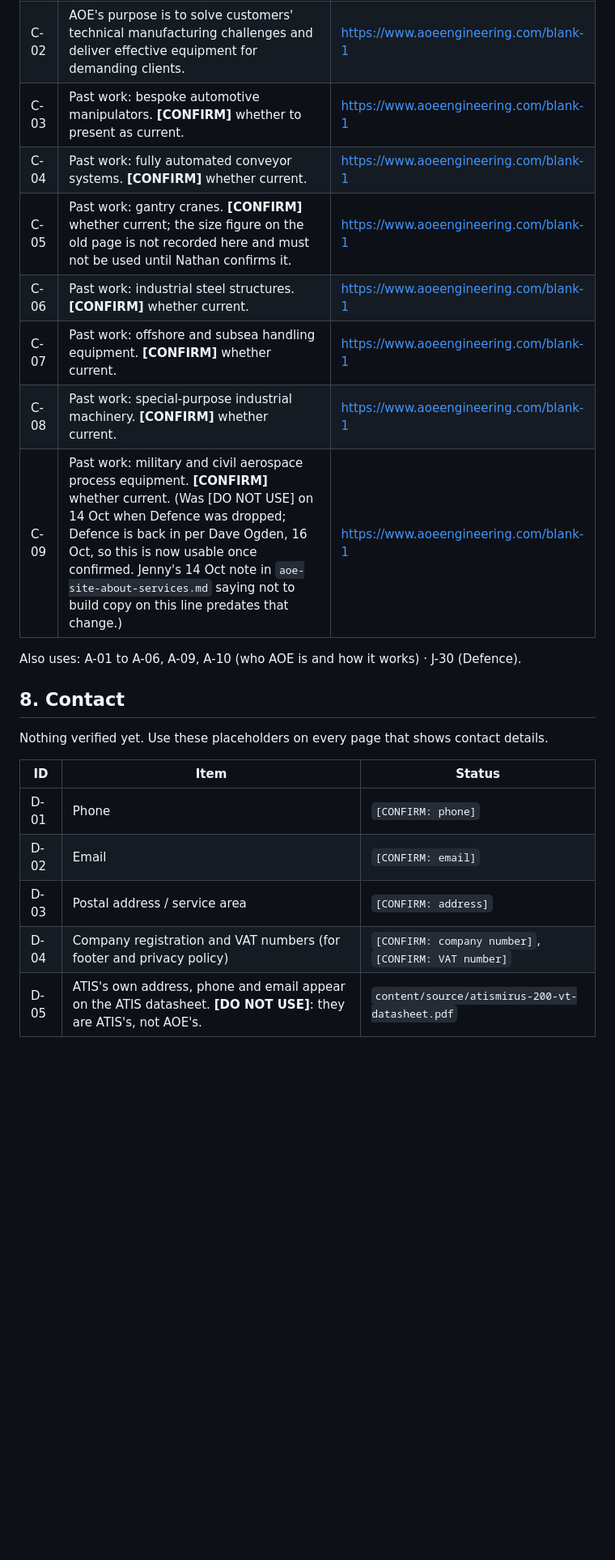
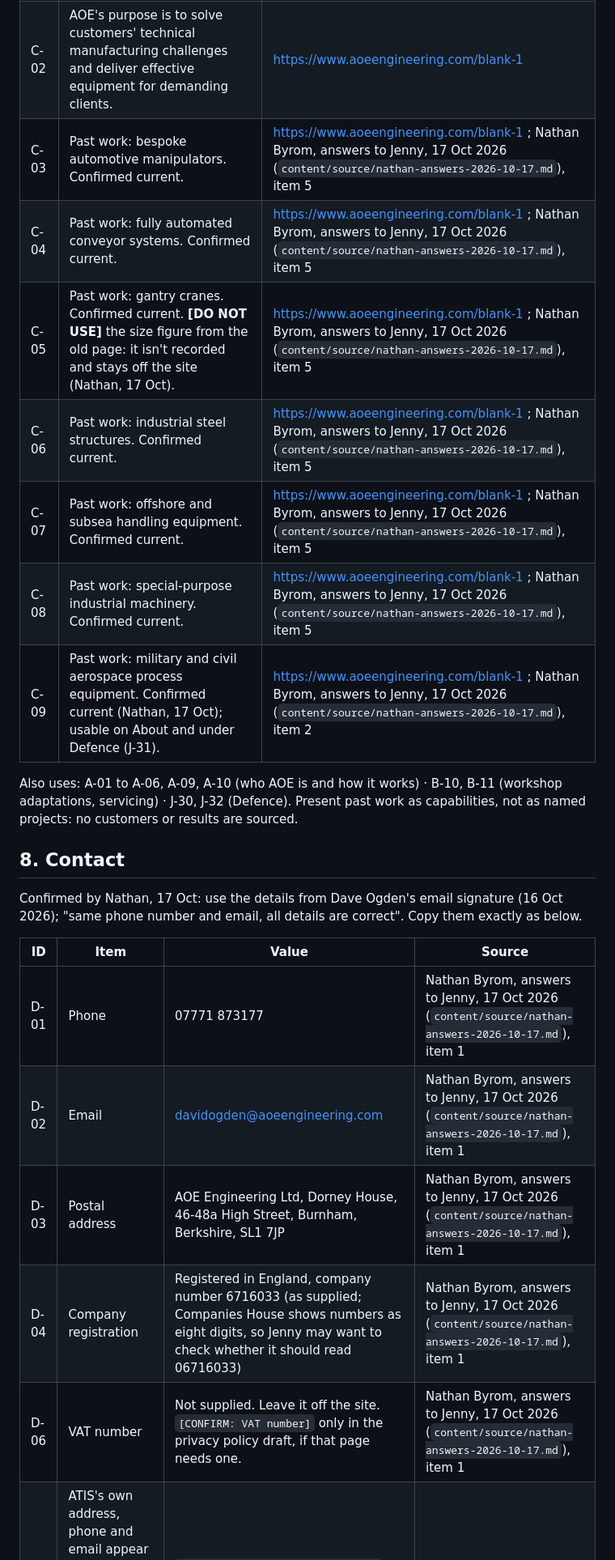
Before and after one commit to nathanebyrom-stack/Zach, a Markdown page: content/sources.md, the part around one of its changes. Shown at 81% size. Rendered like a GitHub page; blank space fills up the shorter version.

```diff
--- a/content/sources.md
+++ b/content/sources.md
@@ -203,25 +206,26 @@ Source page: AOE About, https://www.aoeengineering.com/blank-1. Years-in-busines
 |---|---|---|
 | C-01 | AOE's background is in production equipment design, at the front line of manufacturing. | https://www.aoeengineering.com/blank-1 |
 | C-02 | AOE's purpose is to solve customers' technical manufacturing challenges and deliver effective equipment for demanding clients. | https://www.aoeengineering.com/blank-1 |
-| C-03 | Past work: bespoke automotive manipulators. **[CONFIRM]** whether to present as current. | https://www.aoeengineering.com/blank-1 |
-| C-04 | Past work: fully automated conveyor systems. **[CONFIRM]** whether current. | https://www.aoeengineering.com/blank-1 |
-| C-05 | Past work: gantry cranes. **[CONFIRM]** whether current; the size figure on the old page is not recorded here and must not be used until Nathan confirms it. | https://www.aoeengineering.com/blank-1 |
-| C-06 | Past work: industrial steel structures. **[CONFIRM]** whether current. | https://www.aoeengineering.com/blank-1 |
-| C-07 | Past work: offshore and subsea handling equipment. **[CONFIRM]** whether current. | https://www.aoeengineering.com/blank-1 |
-| C-08 | Past work: special-purpose industrial machinery. **[CONFIRM]** whether current. | https://www.aoeengineering.com/blank-1 |
-| C-09 | Past work: military and civil aerospace process equipment. **[CONFIRM]** whether current. (Was [DO NOT USE] on 14 Oct when Defence was dropped; Defence is back in per Dave Ogden, 16 Oct, so this is now usable once confirmed. Jenny's 14 Oct note in `aoe-site-about-services.md` saying not to build copy on this line predates that change.) | https://www.aoeengineering.com/blank-1 |
+| C-03 | Past work: bespoke automotive manipulators. Confirmed current. | https://www.aoeengineering.com/blank-1 ; Nathan Byrom, answers to Jenny, 17 Oct 2026 (`content/source/nathan-answers-2026-10-17.md`), item 5 |
+| C-04 | Past work: fully automated conveyor systems. Confirmed current. | https://www.aoeengineering.com/blank-1 ; Nathan Byrom, answers to Jenny, 17 Oct 2026 (`content/source/nathan-answers-2026-10-17.md`), item 5 |
+| C-05 | Past work: gantry cranes. Confirmed current. **[DO NOT USE]** the size figure from the old page: it isn't recorded and stays off the site (Nathan, 17 Oct). | https://www.aoeengineering.com/blank-1 ; Nathan Byrom, answers to Jenny, 17 Oct 2026 (`content/source/nathan-answers-2026-10-17.md`), item 5 |
+| C-06 | Past work: industrial steel structures. Confirmed current. | https://www.aoeengineering.com/blank-1 ; Nathan Byrom, answers to Jenny, 17 Oct 2026 (`content/source/nathan-answers-2026-10-17.md`), item 5 |
+| C-07 | Past work: offshore and subsea handling equipment. Confirmed current. | https://www.aoeengineering.com/blank-1 ; Nathan Byrom, answers to Jenny, 17 Oct 2026 (`content/source/nathan-answers-2026-10-17.md`), item 5 |
+| C-08 | Past work: special-purpose industrial machinery. Confirmed current. | https://www.aoeengineering.com/blank-1 ; Nathan Byrom, answers to Jenny, 17 Oct 2026 (`content/source/nathan-answers-2026-10-17.md`), item 5 |
+| C-09 | Past work: military and civil aerospace process equipment. Confirmed current (Nathan, 17 Oct); usable on About and under Defence (J-31). | https://www.aoeengineering.com/blank-1 ; Nathan Byrom, answers to Jenny, 17 Oct 2026 (`content/source/nathan-answers-2026-10-17.md`), item 2 |
 
-Also uses: A-01 to A-06, A-09, A-10 (who AOE is and how it works) · J-30 (Defence).
+Also uses: A-01 to A-06, A-09, A-10 (who AOE is and how it works) · B-10, B-11 (workshop adaptations, servicing) · J-30, J-32 (Defence). Present past work as capabilities, not as named projects: no customers or results are sourced.
 
 ## 8. Contact
-Nothing verified yet. Use these placeholders on every page that shows contact details.
+Confirmed by Nathan, 17 Oct: use the details from Dave Ogden's email signature (16 Oct 2026); "same phone number and email, all details are correct". Copy them exactly as below.
 
-| ID | Item | Status |
-|---|---|---|
-| D-01 | Phone | `[CONFIRM: phone]` |
-| D-02 | Email | `[CONFIRM: email]` |
-| D-03 | Postal address / service area | `[CONFIRM: address]` |
-| D-04 | Company registration and VAT numbers (for footer and privacy policy) | `[CONFIRM: company number]`, `[CONFIRM: VAT number]` |
+| ID | Item | Value | Source |
+|---|---|---|---|
+| D-01 | Phone | 07771 873177 | Nathan Byrom, answers to Jenny, 17 Oct 2026 (`content/source/nathan-answers-2026-10-17.md`), item 1 |
+| D-02 | Email | davidogden@aoeengineering.com | Nathan Byrom, answers to Jenny, 17 Oct 2026 (`content/source/nathan-answers-2026-10-17.md`), item 1 |
+| D-03 | Postal address | AOE Engineering Ltd, Dorney House, 46-48a High Street, Burnham, Berkshire, SL1 7JP | Nathan Byrom, answers to Jenny, 17 Oct 2026 (`content/source/nathan-answers-2026-10-17.md`), item 1 |
+| D-04 | Company registration | Registered in England, company number 6716033 (as supplied; Companies House shows numbers as eight digits, so Jenny may want to check whether it should read 06716033) | Nathan Byrom, answers to Jenny, 17 Oct 2026 (`content/source/nathan-answers-2026-10-17.md`), item 1 |
+| D-06 | VAT number | Not supplied. Leave it off the site. `[CONFIRM: VAT number]` only in the privacy policy draft, if that page needs one. | Nathan Byrom, answers to Jenny, 17 Oct 2026 (`content/source/nathan-answers-2026-10-17.md`), item 1 |
 | D-05 | ATIS's own address, phone and email appear on the ATIS datasheet. **[DO NOT USE]**: they are ATIS's, not AOE's. | `content/source/atismirus-200-vt-datasheet.pdf` |
 
 Also uses: A-03 (trust-led, no hard sell) for the form intro.
```
Also changed, not shown: other parts of content/sources.md (+15 -10 lines), REPORTS/2026-10-17-copy-sources-2.md (added, +31 -0 lines).
